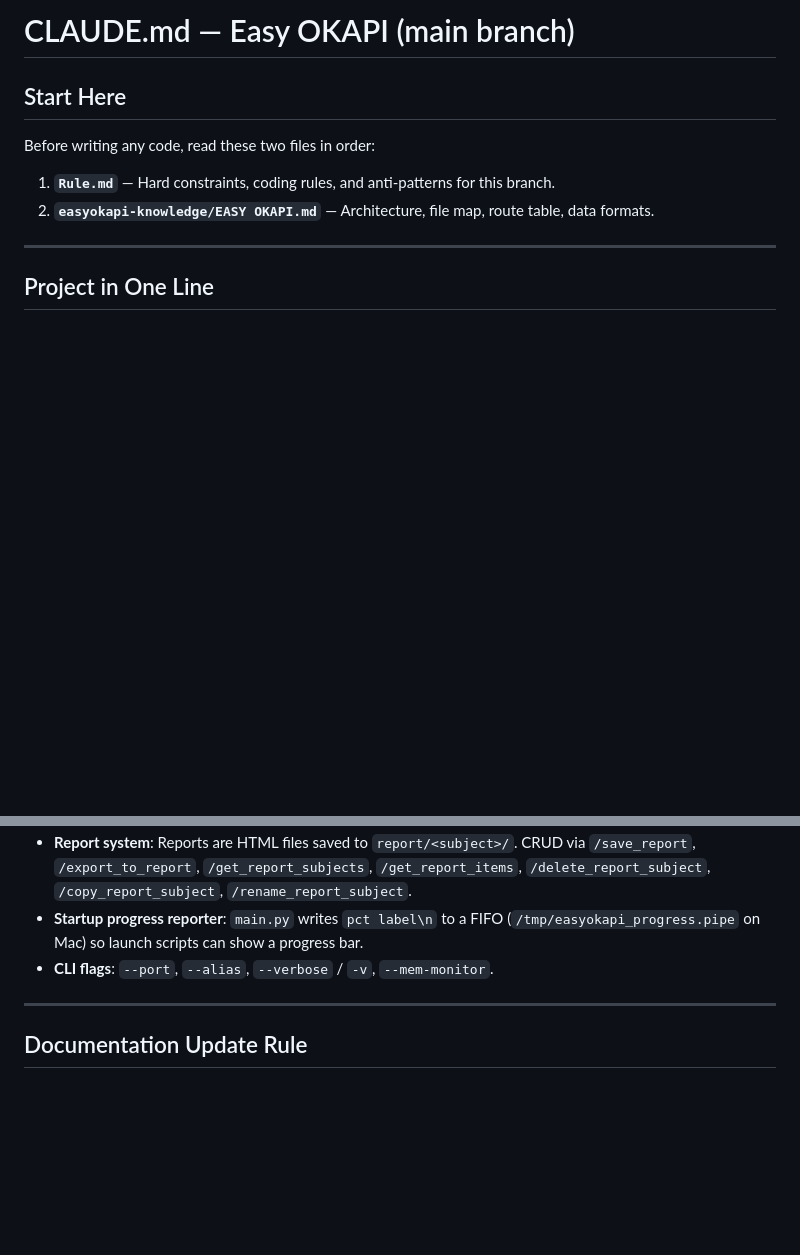
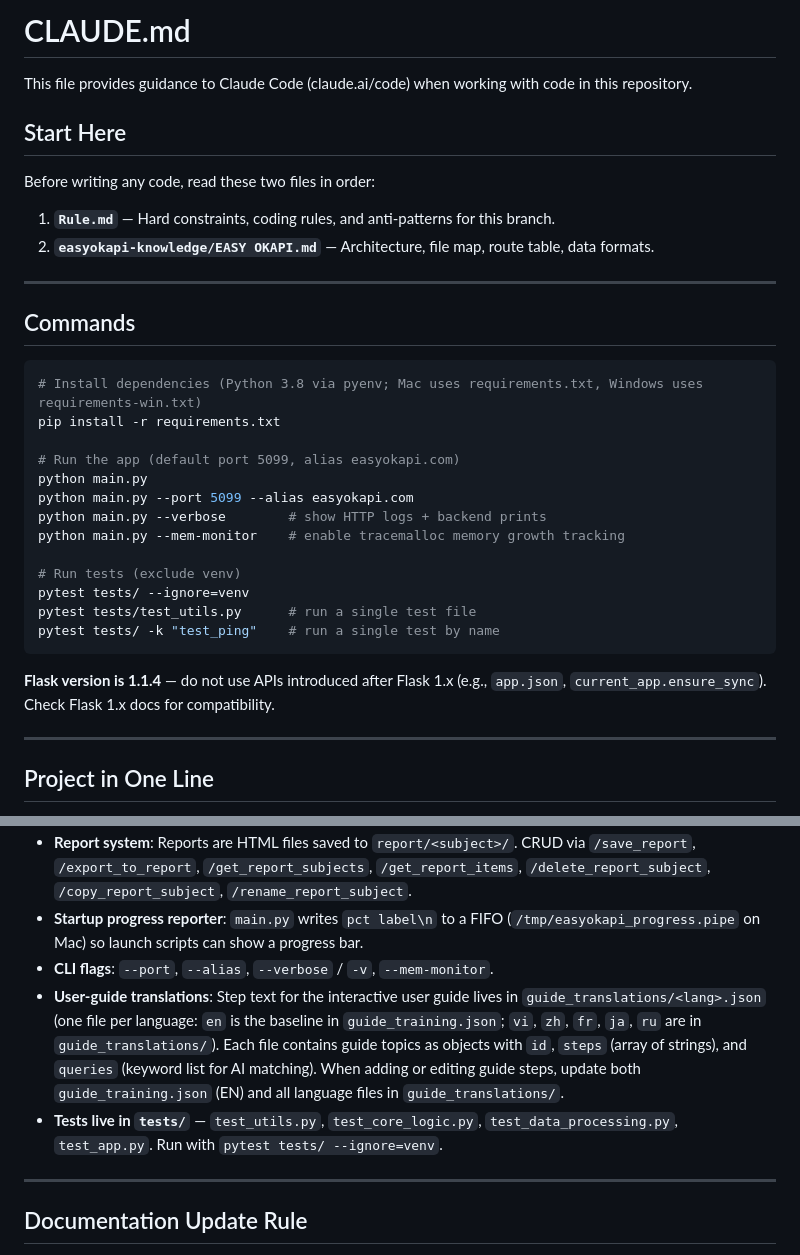
Before and after one commit to Promethees/microalbumin-Flask, a Markdown page: CLAUDE.md, 2 parts joined by grey strips. Drawn GitHub-style; blank space fills up the shorter version.

````diff
--- a/CLAUDE.md
+++ b/CLAUDE.md
@@ -1,4 +1,6 @@
-# CLAUDE.md — Easy OKAPI (main branch)
+# CLAUDE.md
+
+This file provides guidance to Claude Code (claude.ai/code) when working with code in this repository.
 
 ## Start Here
 
@@ -6,6 +8,28 @@ Before writing any code, read these two files in order:
 
 1. **`Rule.md`** — Hard constraints, coding rules, and anti-patterns for this branch.
 2. **`easyokapi-knowledge/EASY OKAPI.md`** — Architecture, file map, route table, data formats.
+
+---
+
+## Commands
+
+```bash
+# Install dependencies (Python 3.8 via pyenv; Mac uses requirements.txt, Windows uses requirements-win.txt)
+pip install -r requirements.txt
+
+# Run the app (default port 5099, alias easyokapi.com)
+python main.py
+python main.py --port 5099 --alias easyokapi.com
+python main.py --verbose        # show HTTP logs + backend prints
+python main.py --mem-monitor    # enable tracemalloc memory growth tracking
+
+# Run tests (exclude venv)
+pytest tests/ --ignore=venv
+pytest tests/test_utils.py      # run a single test file
+pytest tests/ -k "test_ping"    # run a single test by name
+```
+
+**Flask version is 1.1.4** — do not use APIs introduced after Flask 1.x (e.g., `app.json`, `current_app.ensure_sync`). Check Flask 1.x docs for compatibility.
 
 ---
 
@@ -58,6 +82,8 @@ ai_settings.json        ← AI assistant settings (auto-created on first run)
 - **Report system**: Reports are HTML files saved to `report/<subject>/`. CRUD via `/save_report`, `/export_to_report`, `/get_report_subjects`, `/get_report_items`, `/delete_report_subject`, `/copy_report_subject`, `/rename_report_subject`.
 - **Startup progress reporter**: `main.py` writes `pct label\n` to a FIFO (`/tmp/easyokapi_progress.pipe` on Mac) so launch scripts can show a progress bar.
 - **CLI flags**: `--port`, `--alias`, `--verbose` / `-v`, `--mem-monitor`.
+- **User-guide translations**: Step text for the interactive user guide lives in `guide_translations/<lang>.json` (one file per language: `en` is the baseline in `guide_training.json`; `vi`, `zh`, `fr`, `ja`, `ru` are in `guide_translations/`). Each file contains guide topics as objects with `id`, `steps` (array of strings), and `queries` (keyword list for AI matching). When adding or editing guide steps, update both `guide_training.json` (EN) and all language files in `guide_translations/`.
+- **Tests live in `tests/`** — `test_utils.py`, `test_core_logic.py`, `test_data_processing.py`, `test_app.py`. Run with `pytest tests/ --ignore=venv`.
 
 ---
 
````
